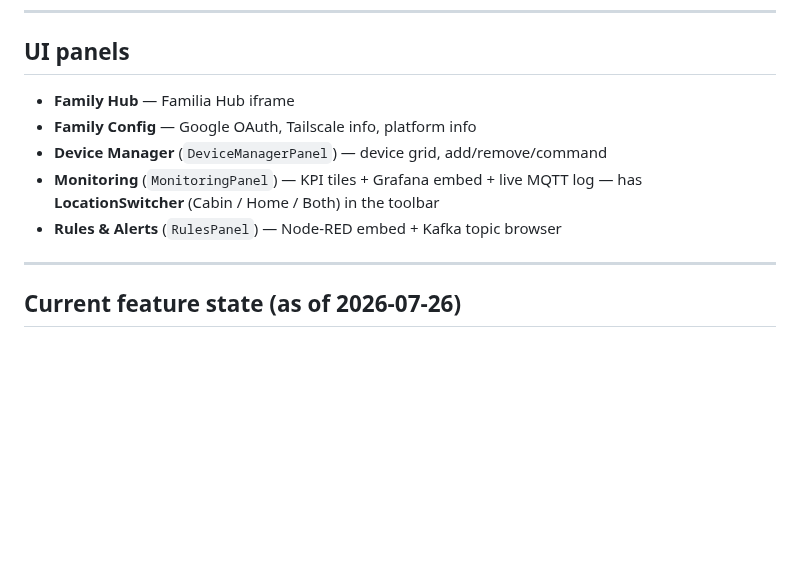
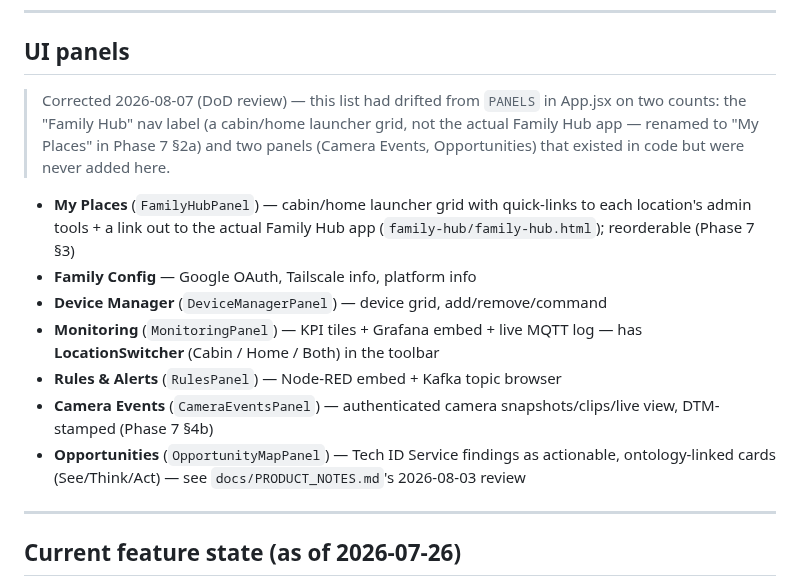
Before and after one commit to ImpressiveLLC/FaceoftheCabin, a Markdown page: CLAUDE.md, the part around the change. Drawn GitHub-style; blank space fills up the shorter version.

Commit message:
DoD review: fix stale UI panels list in CLAUDE.md
Found during the end-of-session DoD pass (item 7: CLAUDE.md's design/
structure claims must match current decisions): the UI panels list said
"Family Hub" instead of "My Places" (this session's own §2a rename, never
propagated here), and was missing Camera Events and Opportunities
entirely -- those predate this session but had drifted from the real
PANELS array in App.jsx regardless.

Co-Authored-By: Claude Sonnet 5 <noreply@anthropic.com>

```diff
--- a/CLAUDE.md
+++ b/CLAUDE.md
@@ -425,12 +425,25 @@ severity-tiering MVP scope — only the classifier + ntfy push shipped
 
 ## UI panels
 
-- **Family Hub** — Familia Hub iframe
+> Corrected 2026-08-07 (DoD review) — this list had drifted from
+> `PANELS` in App.jsx on two counts: the "Family Hub" nav label (a
+> cabin/home launcher grid, not the actual Family Hub app — renamed to
+> "My Places" in Phase 7 §2a) and two panels (Camera Events,
+> Opportunities) that existed in code but were never added here.
+
+- **My Places** (`FamilyHubPanel`) — cabin/home launcher grid with
+  quick-links to each location's admin tools + a link out to the actual
+  Family Hub app (`family-hub/family-hub.html`); reorderable (Phase 7 §3)
 - **Family Config** — Google OAuth, Tailscale info, platform info
 - **Device Manager** (`DeviceManagerPanel`) — device grid, add/remove/command
 - **Monitoring** (`MonitoringPanel`) — KPI tiles + Grafana embed + live MQTT log
   — has **LocationSwitcher** (Cabin / Home / Both) in the toolbar
 - **Rules & Alerts** (`RulesPanel`) — Node-RED embed + Kafka topic browser
+- **Camera Events** (`CameraEventsPanel`) — authenticated camera
+  snapshots/clips/live view, DTM-stamped (Phase 7 §4b)
+- **Opportunities** (`OpportunityMapPanel`) — Tech ID Service findings as
+  actionable, ontology-linked cards (See/Think/Act) — see
+  `docs/PRODUCT_NOTES.md`'s 2026-08-03 review
 
 ---
 
```
